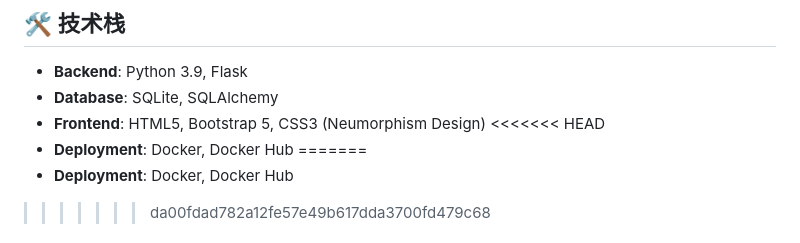
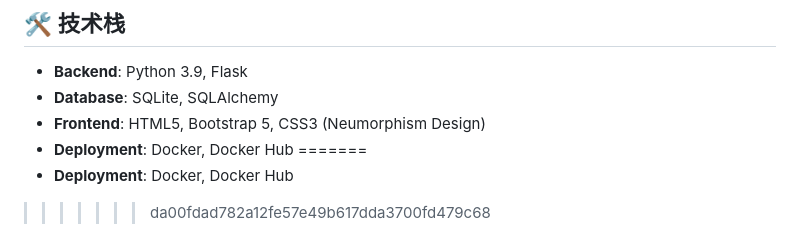
Before and after one commit to anoxiayu/lottery-bot, a Markdown page: README.md, the part around the change. Rendered like a GitHub page.

Commit message:
细节更新

```diff
--- a/README.md
+++ b/README.md
@@ -129,7 +129,6 @@ docker run -d \
 *   **Backend**: Python 3.9, Flask
 *   **Database**: SQLite, SQLAlchemy
 *   **Frontend**: HTML5, Bootstrap 5, CSS3 (Neumorphism Design)
-<<<<<<< HEAD
 *   **Deployment**: Docker, Docker Hub
 =======
 *   **Deployment**: Docker, Docker Hub
```
